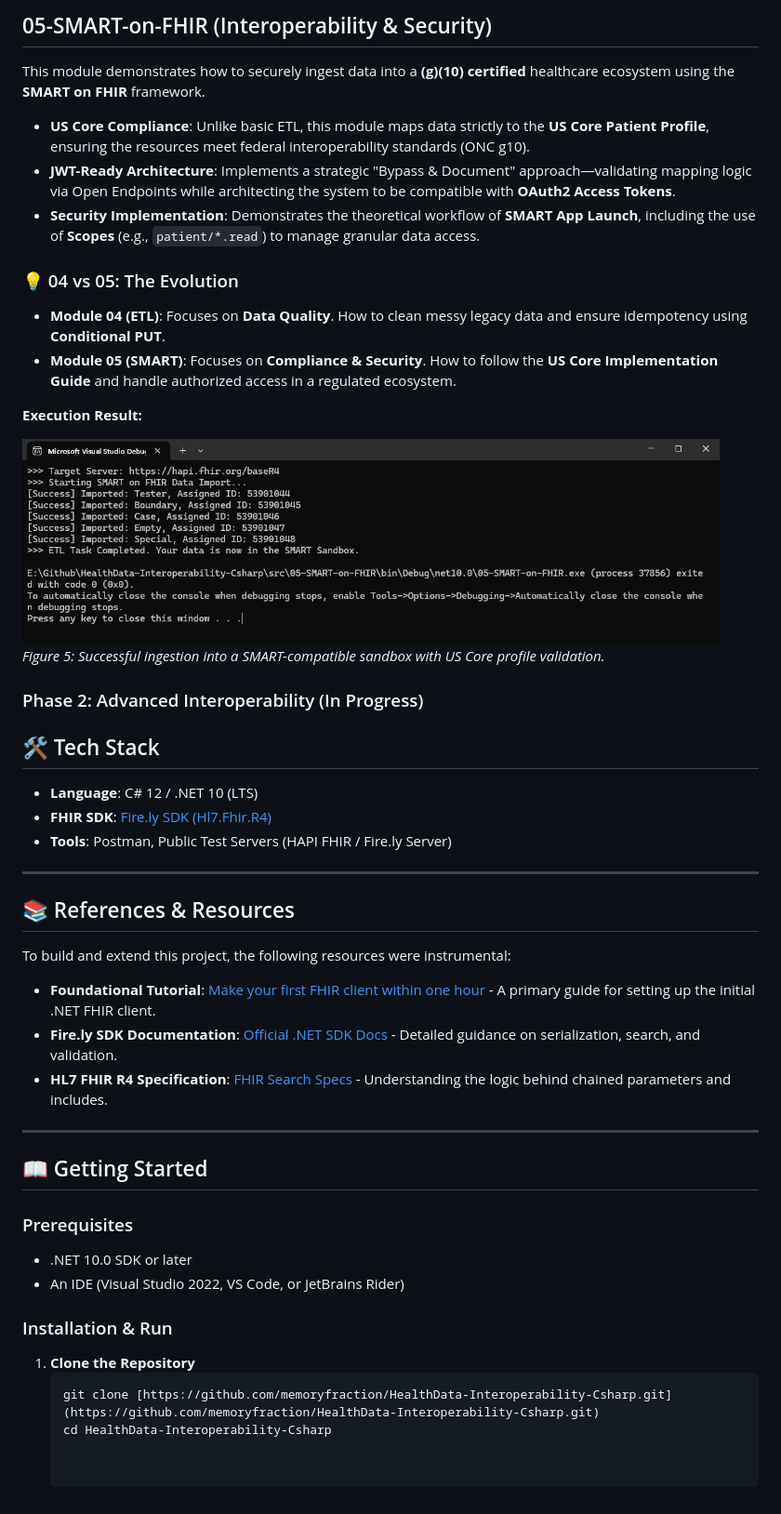
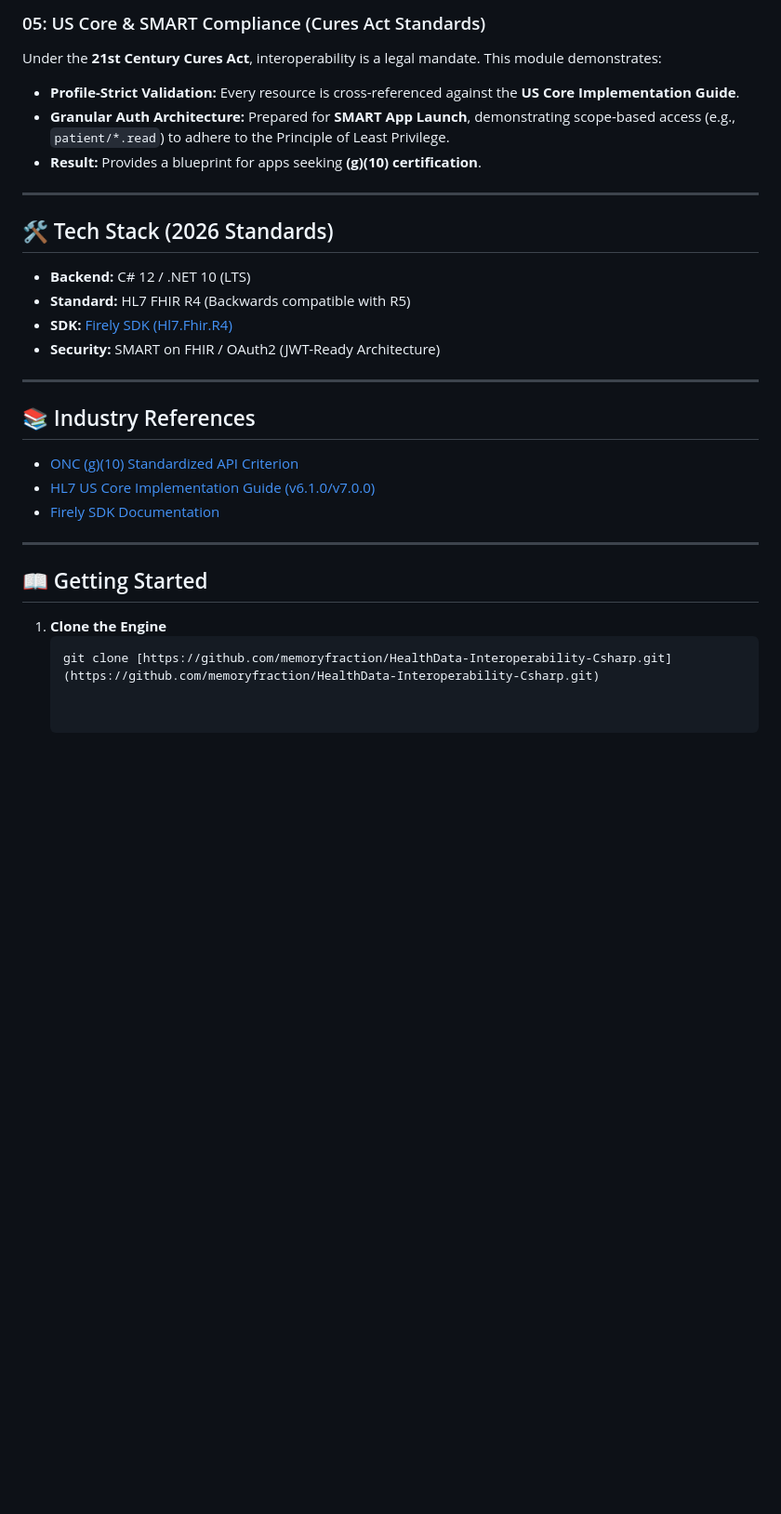
Before and after one commit to memoryfraction/HealthData-Interoperability-Csharp, a Markdown page: README.md, the part around one of its changes. Shown at 93% size. Drawn GitHub-style; blank space fills up the shorter version.

````diff
--- a/README.md
+++ b/README.md
@@ -87,51 +41,28 @@ This module demonstrates a professional-grade ETL pipeline to migrate legacy CSV
-## 05-SMART-on-FHIR (Interoperability & Security)
-This module demonstrates how to securely ingest data into a **(g)(10) certified** healthcare ecosystem using the **SMART on FHIR** framework.
-* **US Core Compliance**: Unlike basic ETL, this module maps data strictly to the **US Core Patient Profile**, ensuring the resources meet federal interoperability standards (ONC g10).
-* **JWT-Ready Architecture**: Implements a strategic "Bypass & Document" approach—validating mapping logic via Open Endpoints while architecting the system to be compatible with **OAuth2 Access Tokens**.
-* **Security Implementation**: Demonstrates the theoretical workflow of **SMART App Launch**, including the use of **Scopes** (e.g., `patient/*.read`) to manage granular data access.
-
-
-
-### 💡 04 vs 05: The Evolution
-* **Module 04 (ETL)**: Focuses on **Data Quality**. How to clean messy legacy data and ensure idempotency using **Conditional PUT**.
-* **Module 05 (SMART)**: Focuses on **Compliance & Security**. How to follow the **US Core Implementation Guide** and handle authorized access in a regulated ecosystem.
-
-**Execution Result:**
-<p align="left">
-  <img src="https://github.com/memoryfraction/HealthData-Interoperability-Csharp/blob/main/images/05%20SMART%20ON%20FHIR%20RESULT.jpg?raw=true" alt="SMART on FHIR Result" width="750">
-  <br>
-  <em>Figure 5: Successful ingestion into a SMART-compatible sandbox with US Core profile validation.</em>
-</p>
-
-### Phase 2: Advanced Interoperability (In Progress)
-
-
-
-## 🛠 Tech Stack
-* **Language**: C# 12 / .NET 10 (LTS)
-* **FHIR SDK**: [Fire.ly SDK (Hl7.Fhir.R4)](https://github.com/FirelyTeam/firely-net-sdk)
-* **Tools**: Postman, Public Test Servers (HAPI FHIR / Fire.ly Server)
+### 05: US Core & SMART Compliance (Cures Act Standards)
+Under the **21st Century Cures Act**, interoperability is a legal mandate. This module demonstrates:
+* **Profile-Strict Validation:** Every resource is cross-referenced against the **US Core Implementation Guide**.
+* **Granular Auth Architecture:** Prepared for **SMART App Launch**, demonstrating scope-based access (e.g., `patient/*.read`) to adhere to the Principle of Least Privilege.
+* **Result:** Provides a blueprint for apps seeking **(g)(10) certification**.
 
 ---
 
-## 📚 References & Resources
+## 🛠 Tech Stack (2026 Standards)
+* **Backend:** C# 12 / .NET 10 (LTS)
+* **Standard:** HL7 FHIR R4 (Backwards compatible with R5)
+* **SDK:** [Firely SDK (Hl7.Fhir.R4)](https://github.com/FirelyTeam/firely-net-sdk)
+* **Security:** SMART on FHIR / OAuth2 (JWT-Ready Architecture)
 
-To build and extend this project, the following resources were instrumental:
+---
 
-* **Foundational Tutorial**: [Make your first FHIR client within one hour](https://fire.ly/blog/make-your-first-fhir-client-within-one-hour/) - A primary guide for setting up the initial .NET FHIR client.
-* **Fire.ly SDK Documentation**: [Official .NET SDK Docs](https://docs.fire.ly/projects/Firely-NET-SDK/) - Detailed guidance on serialization, search, and validation.
-* **HL7 FHIR R4 Specification**: [FHIR Search Specs](https://www.hl7.org/fhir/search.html) - Understanding the logic behind chained parameters and includes.
+## 📚 Industry References
+* [ONC (g)(10) Standardized API Criterion](https://www.healthit.gov/test-method/standardized-api-patient-and-population-services)
+* [HL7 US Core Implementation Guide (v6.1.0/v7.0.0)](https://hl7.org/fhir/us/core/)
+* [Firely SDK Documentation](https://docs.fire.ly/projects/Firely-NET-SDK/)
 
 ---
 
 ## 📖 Getting Started
 
-### Prerequisites
-* .NET 10.0 SDK or later
-* An IDE (Visual Studio 2022, VS Code, or JetBrains Rider)
-
-### Installation & Run
-1. **Clone the Repository**
+1. **Clone the Engine**
    ```bash
    git clone [https://github.com/memoryfraction/HealthData-Interoperability-Csharp.git](https://github.com/memoryfraction/HealthData-Interoperability-Csharp.git)
-   cd HealthData-Interoperability-Csharp
````
Also changed, not shown: other parts of README.md (+21 -67 lines).
